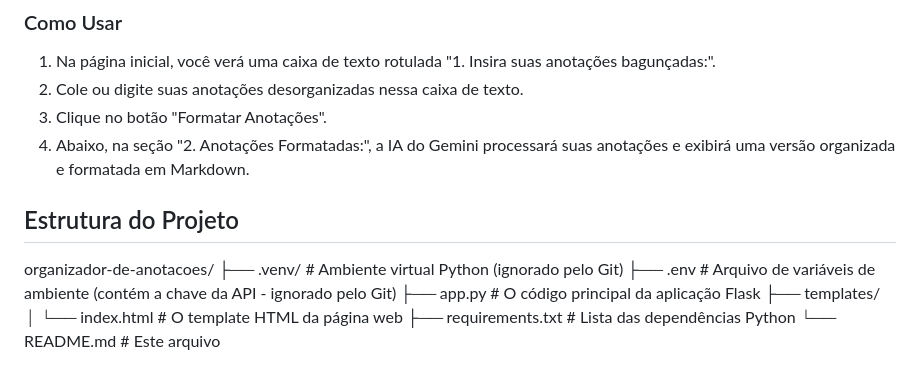
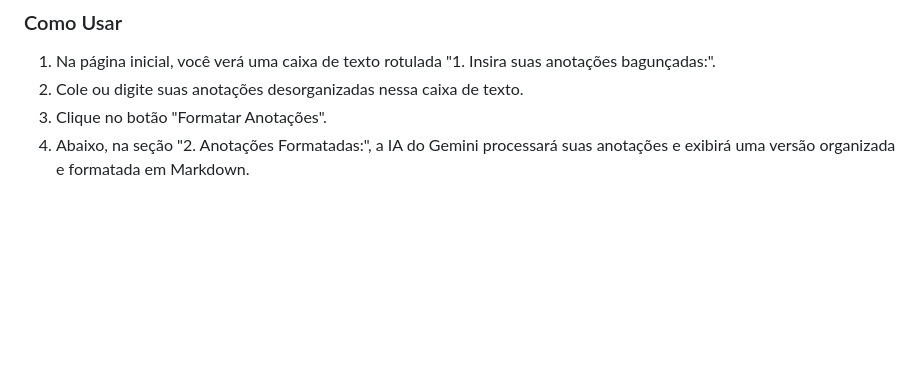
Before and after one commit to isaacnewton-tech/organizador-de-anotacoes, a Markdown page: README.md, the part around the change. Drawn GitHub-style; blank space fills up the shorter version.

```diff
--- a/README.md
+++ b/README.md
@@ -71,13 +71,3 @@ Siga estes passos para executar o projeto no seu ambiente de desenvolvimento:
 2.  Cole ou digite suas anotações desorganizadas nessa caixa de texto.
 3.  Clique no botão "Formatar Anotações".
 4.  Abaixo, na seção "2. Anotações Formatadas:", a IA do Gemini processará suas anotações e exibirá uma versão organizada e formatada em Markdown.
-
-## Estrutura do Projeto
-organizador-de-anotacoes/
-├── .venv/             # Ambiente virtual Python (ignorado pelo Git)
-├── .env                # Arquivo de variáveis de ambiente (contém a chave da API - ignorado pelo Git)
-├── app.py              # O código principal da aplicação Flask
-├── templates/
-│   └── index.html    # O template HTML da página web
-├── requirements.txt    # Lista das dependências Python
-└── README.md           # Este arquivo
```
